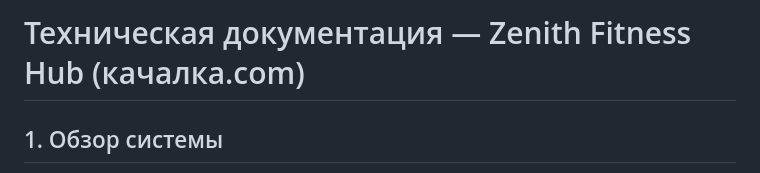
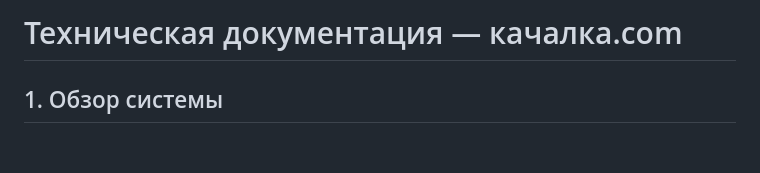
Before and after one commit to hlwdmew/GymApp, a Markdown page: TECHNICAL_DOCUMENTATION.md, the part around the change. Drawn GitHub-style; blank space fills up the shorter version.

```diff
--- a/TECHNICAL_DOCUMENTATION.md
+++ b/TECHNICAL_DOCUMENTATION.md
@@ -1,4 +1,4 @@
-# Техническая документация — Zenith Fitness Hub (качалка.com)
+# Техническая документация — качалка.com
 
 ## 1. Обзор системы
 Zenith Fitness Hub — это современная ERP-система для управления фитнес-клубом премиум-класса. Платформа объединяет функционал для клиентов (расписание, магазин, персональные планы) и администраторов (аналитика, управление контентом).
```
